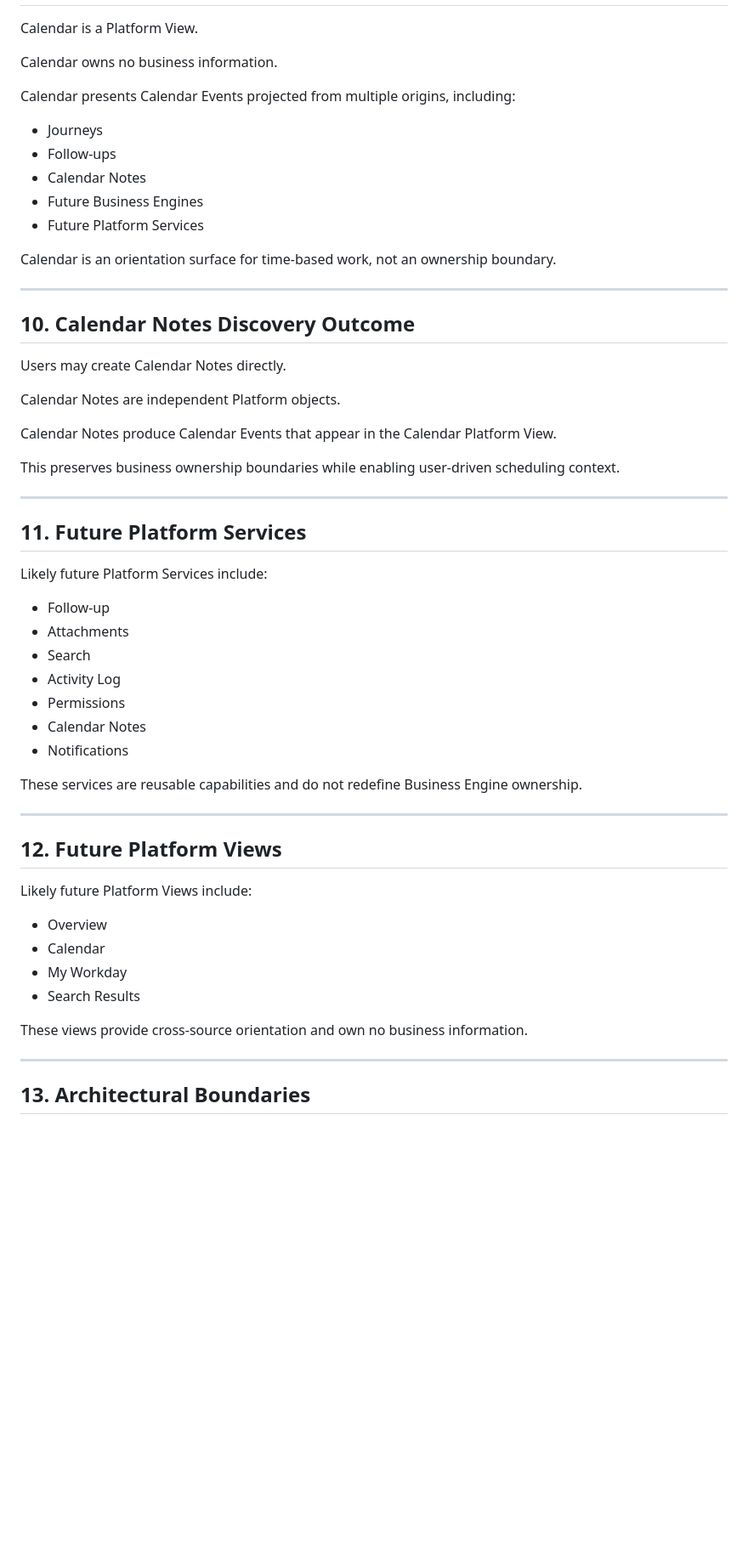
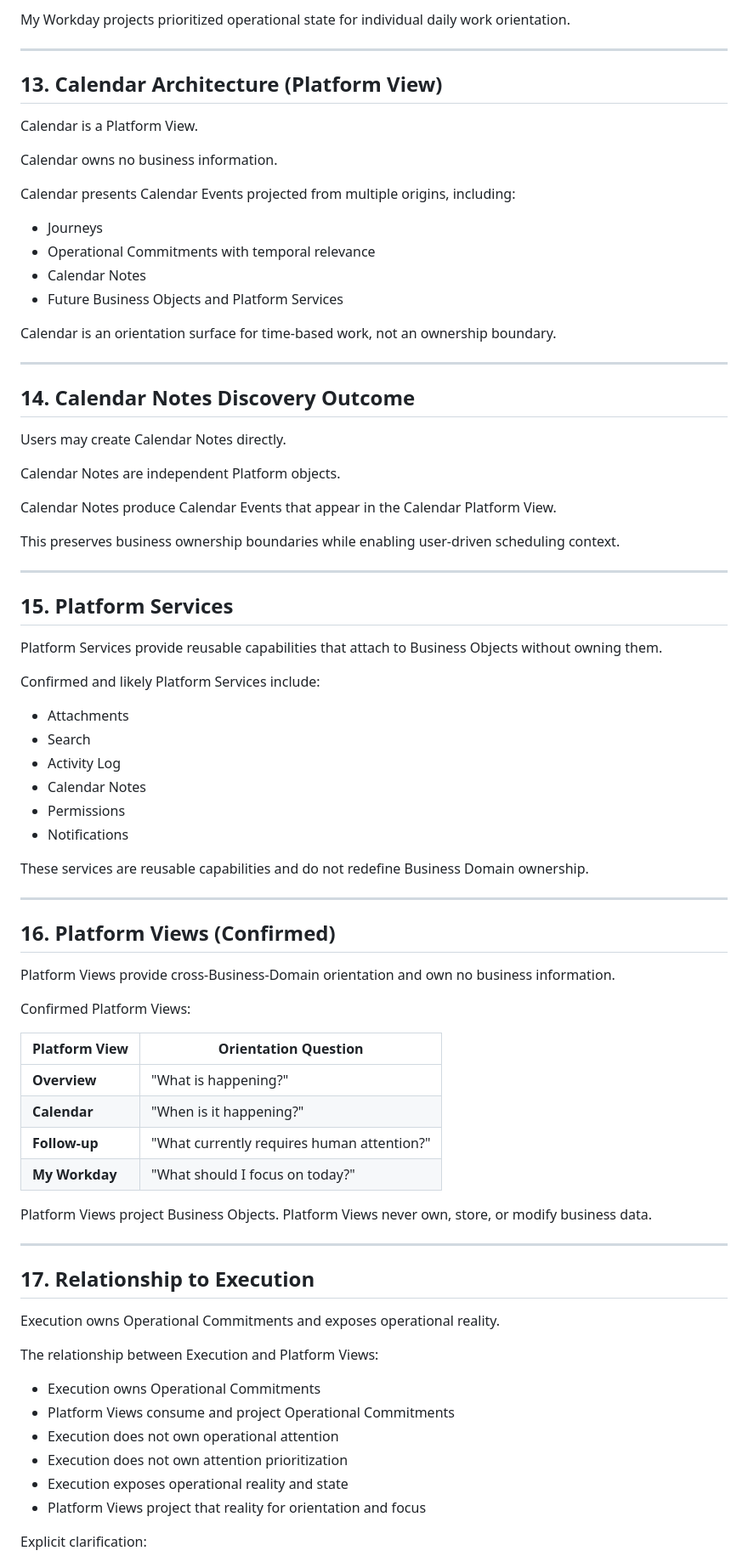
Before and after one commit to alpentind-web/alpentind, a Markdown page: docs/10-platform/PDR-011_PLATFORM_ARCHITECTURE.md, the part around one of its changes. Shown at 85% size. Rendered like a GitHub page; blank space fills up the shorter version.

```diff
--- a/docs/10-platform/PDR-011_PLATFORM_ARCHITECTURE.md
+++ b/docs/10-platform/PDR-011_PLATFORM_ARCHITECTURE.md
@@ -158,3 +246,8 @@ A service can enrich operational capability without becoming a business owner.
+My Workday projects prioritized operational state for individual daily work orientation.
+
+---
+
+## 13. Calendar Architecture (Platform View)
 
 Calendar is a Platform View.
 
@@ -163,16 +256,15 @@ Calendar owns no business information.
 Calendar presents Calendar Events projected from multiple origins, including:
 
 - Journeys
-- Follow-ups
+- Operational Commitments with temporal relevance
 - Calendar Notes
-- Future Business Engines
-- Future Platform Services
+- Future Business Objects and Platform Services
 
 Calendar is an orientation surface for time-based work, not an ownership boundary.
 
 ---
 
-## 10. Calendar Notes Discovery Outcome
+## 14. Calendar Notes Discovery Outcome
 
 Users may create Calendar Notes directly.
 
@@ -184,33 +276,52 @@ This preserves business ownership boundaries while enabling user-driven scheduli
 
 ---
 
-## 11. Future Platform Services
+## 15. Platform Services
 
-Likely future Platform Services include:
+Platform Services provide reusable capabilities that attach to Business Objects without owning them.
 
-- Follow-up
+Confirmed and likely Platform Services include:
+
 - Attachments
 - Search
 - Activity Log
+- Calendar Notes
 - Permissions
-- Calendar Notes
 - Notifications
 
-These services are reusable capabilities and do not redefine Business Engine ownership.
+These services are reusable capabilities and do not redefine Business Domain ownership.
 
 ---
 
-## 12. Future Platform Views
+## 16. Platform Views (Confirmed)
 
-Likely future Platform Views include:
+Platform Views provide cross-Business-Domain orientation and own no business information.
 
-- Overview
-- Calendar
-- My Workday
-- Search Results
+Confirmed Platform Views:
 
-These views provide cross-source orientation and own no business information.
+| Platform View | Orientation Question |
+|---|---|
+| **Overview** | "What is happening?" |
+| **Calendar** | "When is it happening?" |
+| **Follow-up** | "What currently requires human attention?" |
+| **My Workday** | "What should I focus on today?" |
+
+Platform Views project Business Objects. Platform Views never own, store, or modify business data.
 
 ---
 
-## 13. Architectural Boundaries
+## 17. Relationship to Execution
+
+Execution owns Operational Commitments and exposes operational reality.
+
+The relationship between Execution and Platform Views:
+
+- Execution owns Operational Commitments
+- Platform Views consume and project Operational Commitments
+- Execution does not own operational attention
+- Execution does not own attention prioritization
+- Execution exposes operational reality and state
+- Platform Views project that reality for orientation and focus
+
+Explicit clarification:
+
```
Also changed, not shown: other parts of docs/10-platform/PDR-011_PLATFORM_ARCHITECTURE.md (+155 -41 lines).
